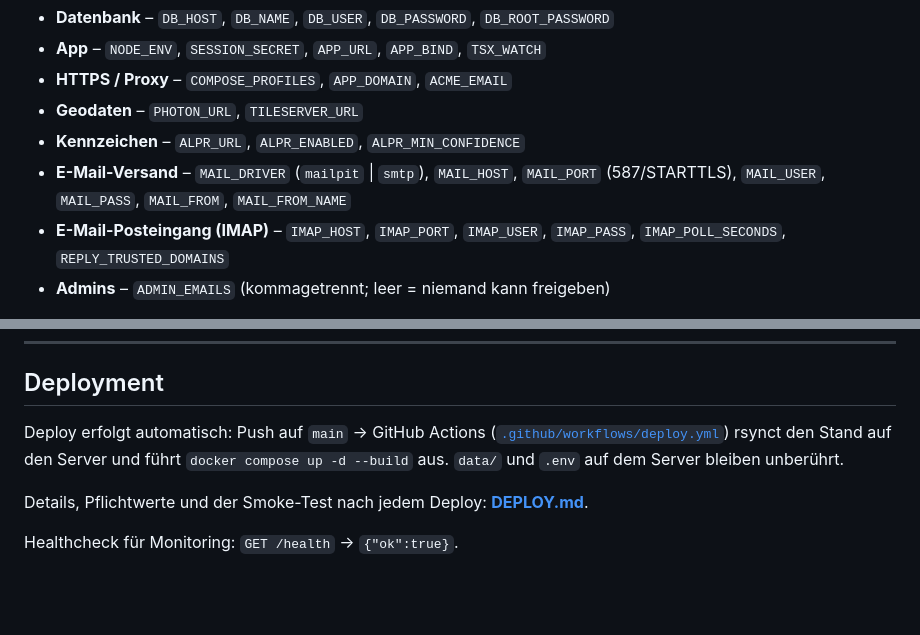
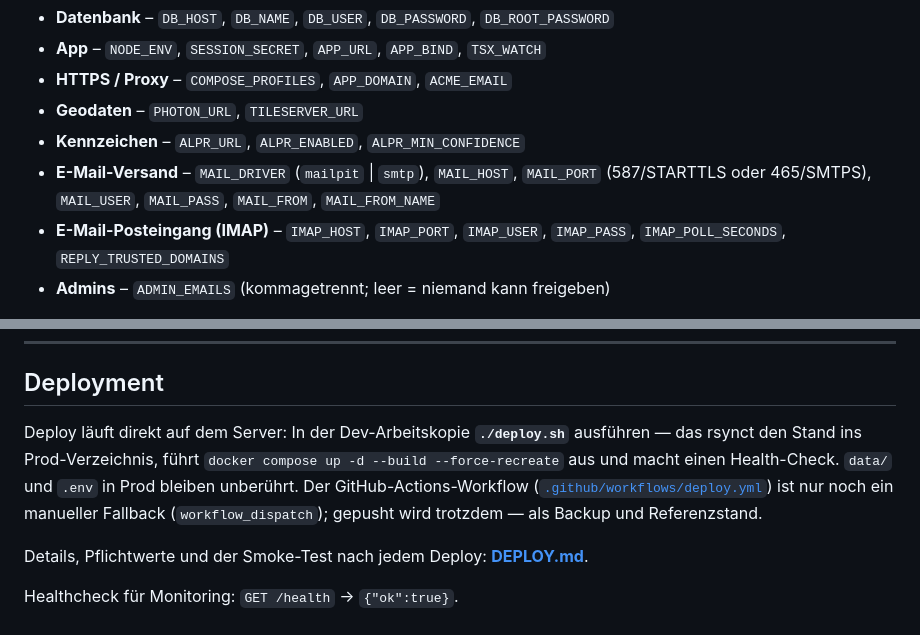
Before and after one commit to Joshua2504/owia, a Markdown page: README.md, 2 parts joined by grey strips. GitHub-like rendering; blank space fills up the shorter version.

```diff
--- a/README.md
+++ b/README.md
@@ -128,7 +128,8 @@ maßgebliche, dokumentierte Referenz. Die wichtigsten Gruppen:
 - **Geodaten** – `PHOTON_URL`, `TILESERVER_URL`
 - **Kennzeichen** – `ALPR_URL`, `ALPR_ENABLED`, `ALPR_MIN_CONFIDENCE`
 - **E-Mail-Versand** – `MAIL_DRIVER` (`mailpit` | `smtp`), `MAIL_HOST`,
-  `MAIL_PORT` (587/STARTTLS), `MAIL_USER`, `MAIL_PASS`, `MAIL_FROM`, `MAIL_FROM_NAME`
+  `MAIL_PORT` (587/STARTTLS oder 465/SMTPS), `MAIL_USER`, `MAIL_PASS`,
+  `MAIL_FROM`, `MAIL_FROM_NAME`
 - **E-Mail-Posteingang (IMAP)** – `IMAP_HOST`, `IMAP_PORT`, `IMAP_USER`,
   `IMAP_PASS`, `IMAP_POLL_SECONDS`, `REPLY_TRUSTED_DOMAINS`
 - **Admins** – `ADMIN_EMAILS` (kommagetrennt; leer = niemand kann freigeben)
@@ -204,10 +205,13 @@ data/                Persistente Volumes (mysql, uploads, pdfs, photon)  – nic
 
 ## Deployment
 
-Deploy erfolgt automatisch: Push auf `main` → GitHub Actions
-([`.github/workflows/deploy.yml`](.github/workflows/deploy.yml)) rsynct den Stand
-auf den Server und führt `docker compose up -d --build` aus. `data/` und `.env`
-auf dem Server bleiben unberührt.
+Deploy läuft direkt auf dem Server: In der Dev-Arbeitskopie **`./deploy.sh`**
+ausführen — das rsynct den Stand ins Prod-Verzeichnis, führt
+`docker compose up -d --build --force-recreate` aus und macht einen Health-Check.
+`data/` und `.env` in Prod bleiben unberührt. Der GitHub-Actions-Workflow
+([`.github/workflows/deploy.yml`](.github/workflows/deploy.yml)) ist nur noch
+ein manueller Fallback (`workflow_dispatch`); gepusht wird trotzdem — als
+Backup und Referenzstand.
 
 Details, Pflichtwerte und der Smoke-Test nach jedem Deploy: **[DEPLOY.md](DEPLOY.md)**.
 
```
Also changed, not shown: CLAUDE.md (added, +106 -0 lines).
